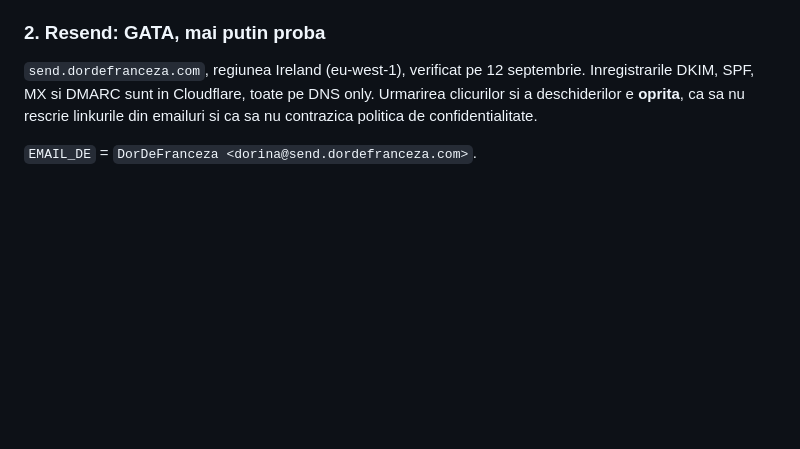
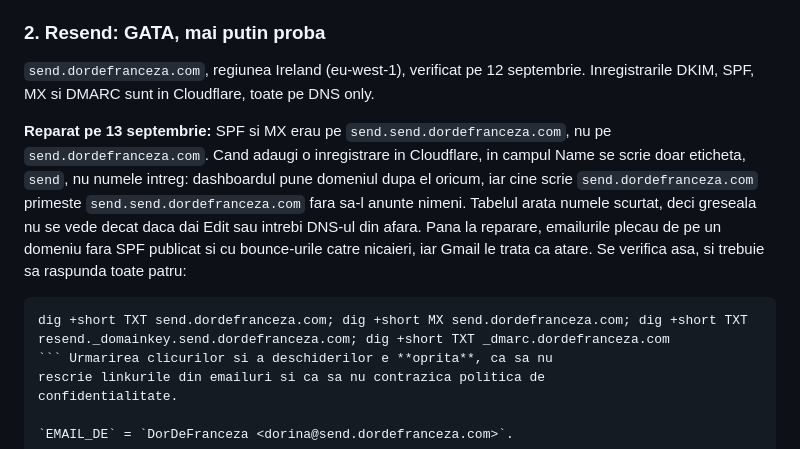
Before and after one commit to dordefranceza/website, a Markdown page: docs/PREDARE.md, the part around the change. GitHub-like rendering; blank space fills up the shorter version.

Commit message:
SPF si MX erau pe send.send.dordefranceza.com, nu pe send
Documentul spunea ca toate cele patru inregistrari sunt in Cloudflare. Erau,
dar doua dintre ele pe numele gresit: in campul Name se scrisese numele
intreg, iar Cloudflare pune domeniul dupa el oricum, deci a iesit
send.send.dordefranceza.com. Tabelul arata numele scurtat, asa ca greseala nu
se vedea decat dand Edit sau intreband DNS-ul din afara.

Pana azi emailurile plecau de pe un domeniu fara SPF publicat si cu MX-ul de
bounce inexistent. Reparat in Cloudflare, verificat cu dig.

Co-Authored-By: Claude Opus 5 <noreply@anthropic.com>

````diff
--- a/docs/PREDARE.md
+++ b/docs/PREDARE.md
@@ -296,7 +296,21 @@ si trimitea Google spre alt sitemap.
 
 `send.dordefranceza.com`, regiunea Ireland (eu-west-1), verificat pe 12
 septembrie. Inregistrarile DKIM, SPF, MX si DMARC sunt in Cloudflare, toate pe
-DNS only. Urmarirea clicurilor si a deschiderilor e **oprita**, ca sa nu
+DNS only.
+
+**Reparat pe 13 septembrie:** SPF si MX erau pe `send.send.dordefranceza.com`,
+nu pe `send.dordefranceza.com`. Cand adaugi o inregistrare in Cloudflare, in
+campul Name se scrie doar eticheta, `send`, nu numele intreg: dashboardul pune
+domeniul dupa el oricum, iar cine scrie `send.dordefranceza.com` primeste
+`send.send.dordefranceza.com` fara sa-l anunte nimeni. Tabelul arata numele
+scurtat, deci greseala nu se vede decat daca dai Edit sau intrebi DNS-ul din
+afara. Pana la reparare, emailurile plecau de pe un domeniu fara SPF publicat
+si cu bounce-urile catre nicaieri, iar Gmail le trata ca atare. Se verifica
+asa, si trebuie sa raspunda toate patru:
+
+```bash
+dig +short TXT send.dordefranceza.com; dig +short MX send.dordefranceza.com; dig +short TXT resend._domainkey.send.dordefranceza.com; dig +short TXT _dmarc.dordefranceza.com
+``` Urmarirea clicurilor si a deschiderilor e **oprita**, ca sa nu
 rescrie linkurile din emailuri si ca sa nu contrazica politica de
 confidentialitate.
 
````
